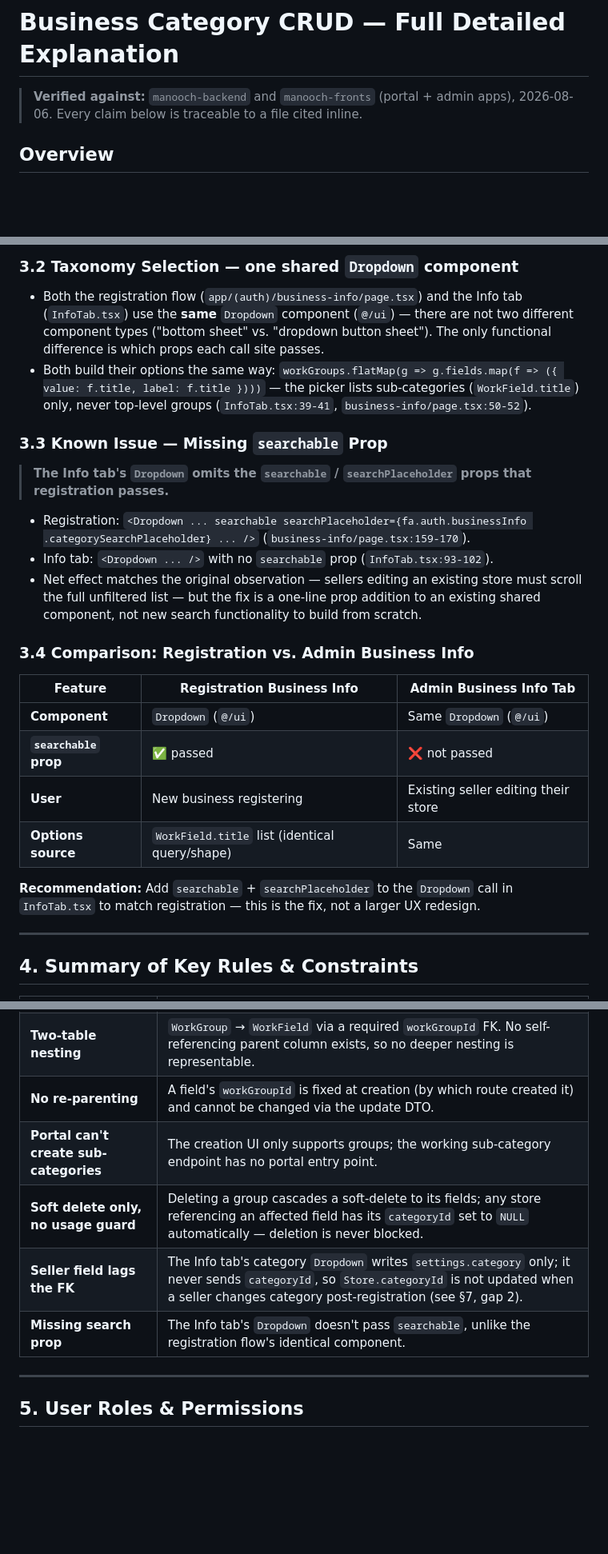
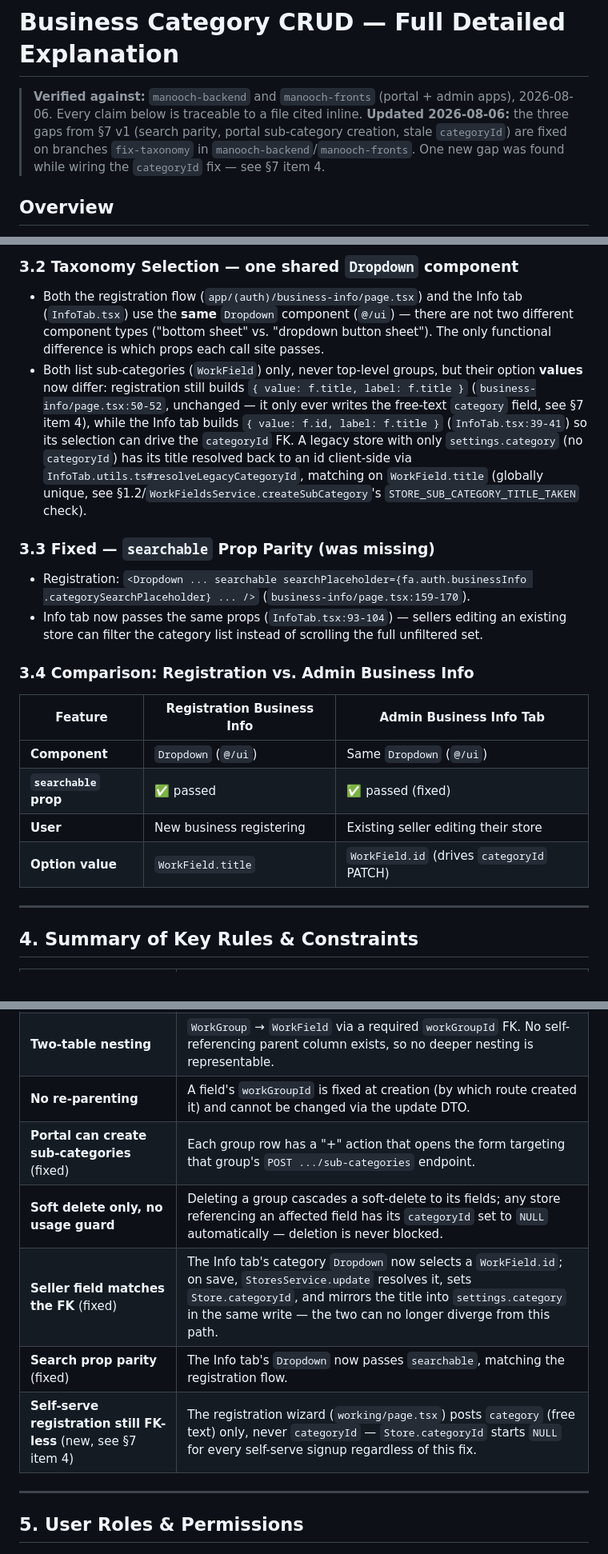
Before and after one commit to ieffectstudio/manooch-planning, a Markdown page: portal/business-category-crud.md, 3 parts joined by grey strips. Shown at 80% size. GitHub-like rendering; blank space fills up the shorter version.

```diff
--- a/portal/business-category-crud.md
+++ b/portal/business-category-crud.md
@@ -2,6 +2,9 @@
 
 > **Verified against:** `manooch-backend` and `manooch-fronts` (portal + admin apps), 2026-08-06.
 > Every claim below is traceable to a file cited inline.
+> **Updated 2026-08-06:** the three gaps from §7 v1 (search parity, portal sub-category creation,
+> stale `categoryId`) are fixed on branches `fix-taxonomy` in `manooch-backend`/`manooch-fronts`.
+> One new gap was found while wiring the `categoryId` fix — see §7 item 4.
 
 ## Overview
 
@@ -143,33 +146,30 @@ its category.
   (`InfoTab.tsx`) use the **same** `Dropdown` component (`@/ui`) — there are not two different
   component types ("bottom sheet" vs. "dropdown button sheet"). The only functional difference is
   which props each call site passes.
-- Both build their options the same way: `workGroups.flatMap(g => g.fields.map(f => ({ value:
-  f.title, label: f.title })))` — the picker lists sub-categories (`WorkField.title`) only, never
-  top-level groups (`InfoTab.tsx:39-41`, `business-info/page.tsx:50-52`).
+- Both list sub-categories (`WorkField`) only, never top-level groups, but their option **values**
+  now differ: registration still builds `{ value: f.title, label: f.title }`
+  (`business-info/page.tsx:50-52`, unchanged — it only ever writes the free-text `category` field,
+  see §7 item 4), while the Info tab builds `{ value: f.id, label: f.title }`
+  (`InfoTab.tsx:39-41`) so its selection can drive the `categoryId` FK. A legacy store with only
+  `settings.category` (no `categoryId`) has its title resolved back to an id client-side via
+  `InfoTab.utils.ts#resolveLegacyCategoryId`, matching on `WorkField.title` (globally unique, see
+  §1.2/`WorkFieldsService.createSubCategory`'s `STORE_SUB_CATEGORY_TITLE_TAKEN` check).
 
-### 3.3 Known Issue — Missing `searchable` Prop
-
-> **The Info tab's `Dropdown` omits the `searchable` / `searchPlaceholder` props that registration
-> passes.**
+### 3.3 Fixed — `searchable` Prop Parity (was missing)
 
 - Registration: `<Dropdown ... searchable searchPlaceholder={fa.auth.businessInfo
   .categorySearchPlaceholder} ... />` (`business-info/page.tsx:159-170`).
-- Info tab: `<Dropdown ... />` with no `searchable` prop (`InfoTab.tsx:93-102`).
-- Net effect matches the original observation — sellers editing an existing store must scroll the
-  full unfiltered list — but the fix is a one-line prop addition to an existing shared component,
-  not new search functionality to build from scratch.
+- Info tab now passes the same props (`InfoTab.tsx:93-104`) — sellers editing an existing store can
+  filter the category list instead of scrolling the full unfiltered set.
 
 ### 3.4 Comparison: Registration vs. Admin Business Info
 
 | Feature | Registration Business Info | Admin Business Info Tab |
 |---|---|---|
 | **Component** | `Dropdown` (`@/ui`) | Same `Dropdown` (`@/ui`) |
-| **`searchable` prop** | ✅ passed | ❌ not passed |
+| **`searchable` prop** | ✅ passed | ✅ passed (fixed) |
 | **User** | New business registering | Existing seller editing their store |
-| **Options source** | `WorkField.title` list (identical query/shape) | Same |
-
-**Recommendation:** Add `searchable` + `searchPlaceholder` to the `Dropdown` call in `InfoTab.tsx`
-to match registration — this is the fix, not a larger UX redesign.
+| **Option value** | `WorkField.title` | `WorkField.id` (drives `categoryId` PATCH) |
 
 ---
 
@@ -182,10 +182,11 @@ to match registration — this is the fix, not a larger UX redesign.
 | **Sub-categories have no code** | `WorkField` carries no `code` column or DTO field. |
 | **Two-table nesting** | `WorkGroup` → `WorkField` via a required `workGroupId` FK. No self-referencing parent column exists, so no deeper nesting is representable. |
 | **No re-parenting** | A field's `workGroupId` is fixed at creation (by which route created it) and cannot be changed via the update DTO. |
-| **Portal can't create sub-categories** | The creation UI only supports groups; the working sub-category endpoint has no portal entry point. |
+| **Portal can create sub-categories** (fixed) | Each group row has a "+" action that opens the form targeting that group's `POST .../sub-categories` endpoint. |
 | **Soft delete only, no usage guard** | Deleting a group cascades a soft-delete to its fields; any store referencing an affected field has its `categoryId` set to `NULL` automatically — deletion is never blocked. |
-| **Seller field lags the FK** | The Info tab's category `Dropdown` writes `settings.category` only; it never sends `categoryId`, so `Store.categoryId` is not updated when a seller changes category post-registration (see §7, gap 2). |
-| **Missing search prop** | The Info tab's `Dropdown` doesn't pass `searchable`, unlike the registration flow's identical component. |
+| **Seller field matches the FK** (fixed) | The Info tab's category `Dropdown` now selects a `WorkField.id`; on save, `StoresService.update` resolves it, sets `Store.categoryId`, and mirrors the title into `settings.category` in the same write — the two can no longer diverge from this path. |
+| **Search prop parity** (fixed) | The Info tab's `Dropdown` now passes `searchable`, matching the registration flow. |
+| **Self-serve registration still FK-less** (new, see §7 item 4) | The registration wizard (`working/page.tsx`) posts `category` (free text) only, never `categoryId` — `Store.categoryId` starts `NULL` for every self-serve signup regardless of this fix. |
 
 ---
 
```
Also changed, not shown: other parts of portal/business-category-crud.md (+46 -25 lines).
